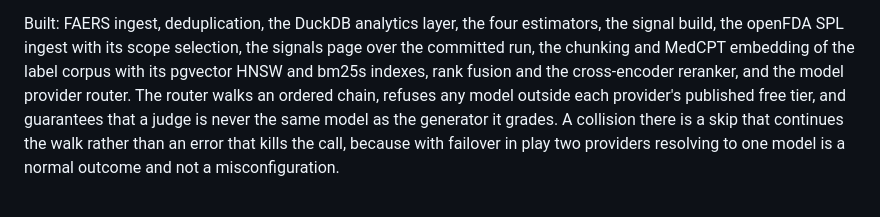
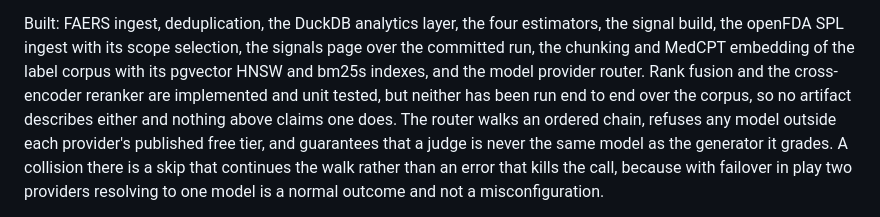
Before and after one commit to hassanzaibhay/signaldesk, a Markdown page: README.md, the part around the change. Drawn GitHub-style.

Commit message:
docs(p10): stop the built list claiming fusion has run over the corpus
The paragraph opens by saying everything above the line has run over the
real corpus and written an artifact, and the built list then named rank
fusion and the cross-encoder reranker alongside the index. Neither has.

No artifact in evals/history records either. The only token any of them
matches on is params.reranker_model, which is the configured model name
rather than a measurement, and nothing anywhere records fusion or RRF.
evals/golden holds no judgements and the retrieval suite refuses rather
than scoring. The one place the end to end path is exercised is the
integration suite, which runs it against HashingEncoder and
OverlapCrossEncoder over a four-section synthetic fixture, not against
the real weights and not against the 62,263-chunk index.

So both move out of the list into their own clause: implemented and unit
tested, not run end to end over the corpus, no artifact describing
either. No timing and no quality claim is offered in place of the figure
that does not exist.

```diff
--- a/README.md
+++ b/README.md
@@ -152,8 +152,10 @@ isolation with nothing calling it in anger yet.
 Built: FAERS ingest, deduplication, the DuckDB analytics layer, the four
 estimators, the signal build, the openFDA SPL ingest with its scope selection,
 the signals page over the committed run, the chunking and MedCPT embedding of the
-label corpus with its pgvector HNSW and bm25s indexes, rank fusion and the
-cross-encoder reranker, and the model provider router. The router walks an
+label corpus with its pgvector HNSW and bm25s indexes, and the model provider
+router. Rank fusion and the cross-encoder reranker are implemented and unit
+tested, but neither has been run end to end over the corpus, so no artifact
+describes either and nothing above claims one does. The router walks an
 ordered chain, refuses any model outside each provider's published free tier, and
 guarantees that a judge is never the same model as the generator it grades. A
 collision there is a skip that continues the walk rather than an error that kills
```
